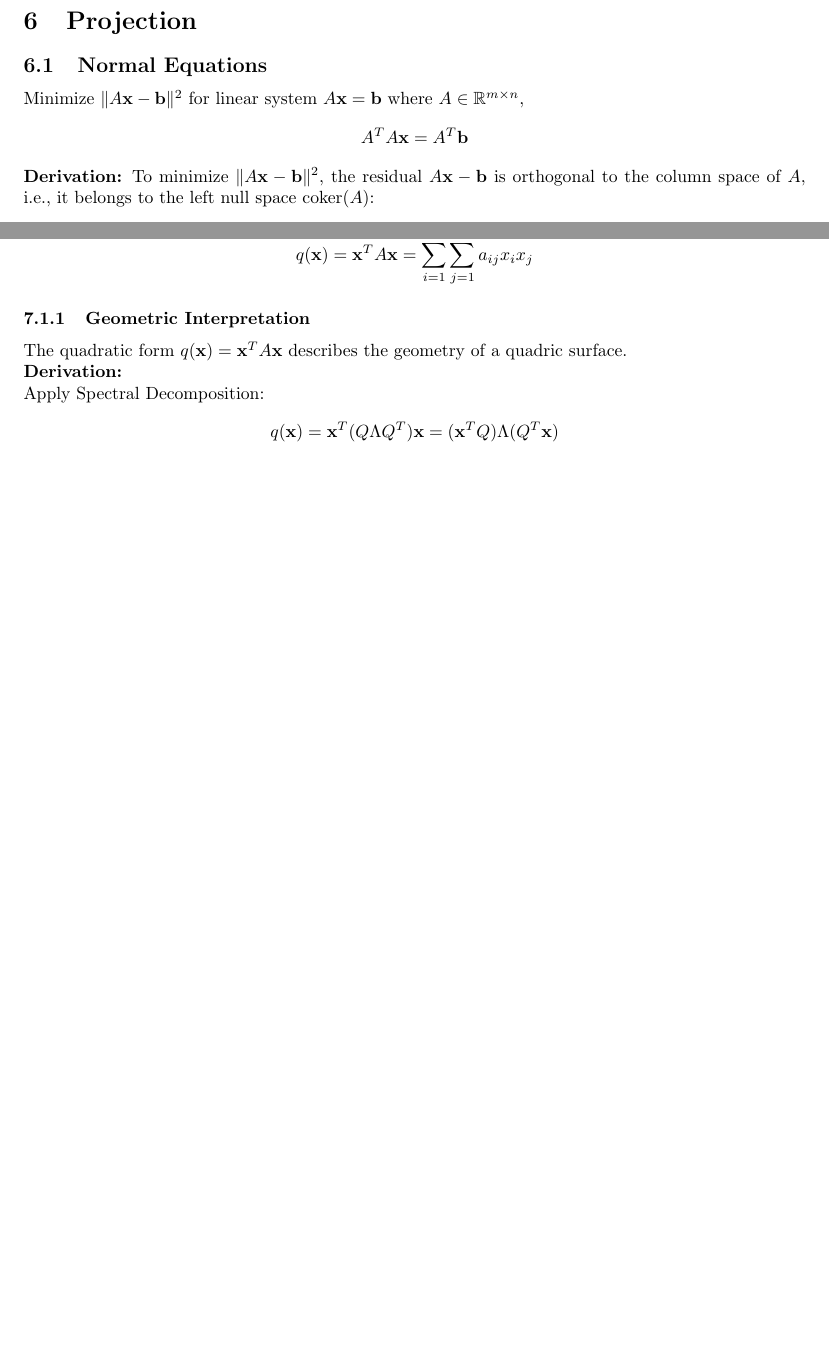
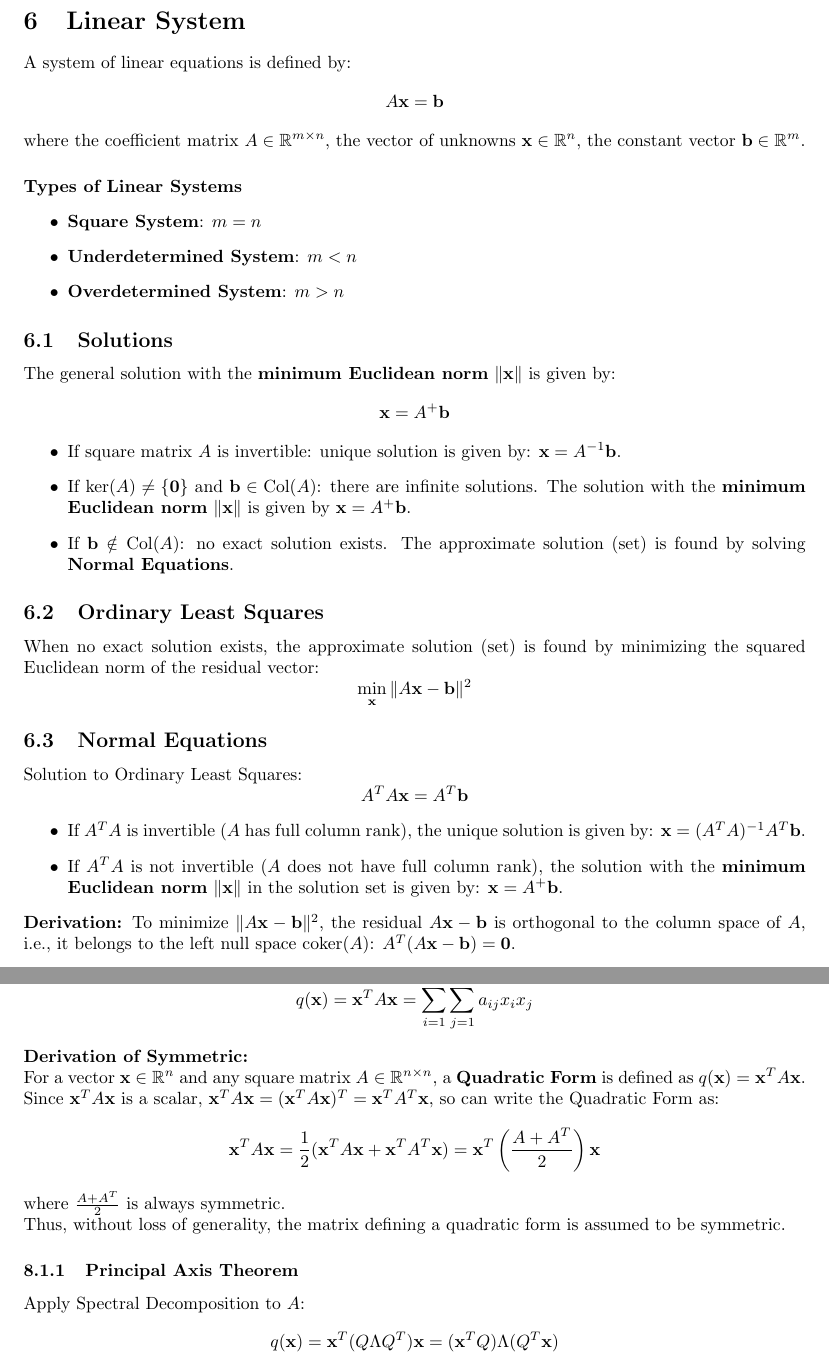
Before and after one commit to windsnow1025/LaTeX-Formulas, a LaTeX document (Linear Algebra.tex): two parts of pages 11 and 12 of 16 before the commit and two parts of pages 11 and 13 of 17 after it, joined at a grey line, cut at the place of the change, the shorter picture padded with empty space. Compiled offline with pdfLaTeX.

Commit message:
Update Linear Algebra.tex

```diff
--- a/Linear Algebra.tex
+++ b/Linear Algebra.tex
@@ -445,18 +445,51 @@ where $\Sigma^+ \in \mathbb{R}^{n \times m}$ is defined element-wise as:
 
 
 \newpage
-\section{Projection}
+\section{Linear System}
+
+A system of linear equations is defined by:
+\[
+    A\mathbf{x} = \mathbf{b}
+\]
+where the coefficient matrix $A \in \mathbb{R}^{m \times n}$, the vector of unknowns $\mathbf{x} \in \mathbb{R}^n$, the constant vector $\mathbf{b} \in \mathbb{R}^m$.
+\paragraph{Types of Linear Systems}
+\begin{itemize}
+    \item \textbf{Square System}: $m = n$
+    \item \textbf{Underdetermined System}: $m < n$
+    \item \textbf{Overdetermined System}: $m > n$
+\end{itemize}
+
+\subsection{Solutions}
+The general solution with the \textbf{minimum Euclidean norm} $\|\mathbf{x}\|$ is given by:
+\[
+    \mathbf{x} = A^+ \mathbf{b}
+\]
+\begin{itemize}
+    \item If square matrix $A$ is invertible: unique solution is given by: $\mathbf{x} = A^{-1} \mathbf{b}$.
+    \item If $\ker(A) \neq \{\mathbf{0}\}$ and $\mathbf{b} \in \text{Col}(A)$: there are infinite solutions. The solution with the \textbf{minimum Euclidean norm} $\|\mathbf{x}\|$ is given by $\mathbf{x} = A^+ \mathbf{b}$.
+    \item If $\mathbf{b} \notin \text{Col}(A)$: no exact solution exists. The approximate solution (set) is found by solving \textbf{Normal Equations}.
+\end{itemize}
+
+\subsection{Ordinary Least Squares}
+When no exact solution exists, the approximate solution (set) is found by minimizing the squared Euclidean norm of the residual vector:
+\[
+    \min_{\mathbf{x}} \|A\mathbf{x} - \mathbf{b}\|^2
+\]
 
 \subsection{Normal Equations}
-
-Minimize $\|A\mathbf{x} - \mathbf{b}\|^2$ for linear system $A\mathbf{x} = \mathbf{b}$ where $A \in \mathbb{R}^{m \times n}$,
+Solution to Ordinary Least Squares:
 \[
     A^T A \mathbf{x} = A^T \mathbf{b}
 \]
-\textbf{Derivation:} To minimize $\|A\mathbf{x} - \mathbf{b}\|^2$, the residual $A\mathbf{x} - \mathbf{b}$ is orthogonal to the column space of $A$, i.e., it belongs to the left null space $\operatorname{coker}(A)$:
-\[
-    A^T(A\mathbf{x} - \mathbf{b}) = \mathbf{0}
-\]
+\begin{itemize}
+    \item If $A^T A$ is invertible ($A$ has full column rank), the unique solution is given by: $\mathbf{x} = (A^T A)^{-1} A^T \mathbf{b}$.
+    \item If $A^T A$ is not invertible ($A$ does not have full column rank), the solution with the \textbf{minimum Euclidean norm} $\|\mathbf{x}\|$ in the solution set is given by: $\mathbf{x} = A^+ \mathbf{b}$.
+\end{itemize}
+\textbf{Derivation:} To minimize $\|A\mathbf{x} - \mathbf{b}\|^2$, the residual $A\mathbf{x} - \mathbf{b}$ is orthogonal to the column space of $A$, i.e., it belongs to the left null space $\operatorname{coker}(A)$: $A^T(A\mathbf{x} - \mathbf{b}) = \mathbf{0}$.
+
+
+\newpage
+\section{Projection}
 
 \subsection{Projection Matrix}
 
@@ -496,17 +529,24 @@ If the columns of matrix $Q \in \mathbb{R}^{m \times n}$ form an orthonormal bas
 \section{Quadratic Form}
 
 \subsection{Quadratic Form}
+
 For a vector $\mathbf{x} \in \mathbb{R}^n$, a Symmetric Matrix $A \in \mathbb{R}^{n \times n}$ determines a \textbf{Quadratic Form}:
 \[
     q(\mathbf{x}) = \mathbf{x}^T A \mathbf{x} = \sum_{i=1}^n \sum_{j=1}^n a_{ij} x_i x_j
 \]
+\textbf{Derivation of Symmetric:}
+\newline
+For a vector $\mathbf{x} \in \mathbb{R}^n$ and any square matrix $A \in \mathbb{R}^{n \times n}$, a \textbf{Quadratic Form} is defined as $q(\mathbf{x}) = \mathbf{x}^T A \mathbf{x}$.
+Since $\mathbf{x}^T A \mathbf{x}$ is a scalar, $\mathbf{x}^T A \mathbf{x} = (\mathbf{x}^T A \mathbf{x})^T = \mathbf{x}^T A^T \mathbf{x}$, so can write the Quadratic Form as:
+\[
+    \mathbf{x}^T A \mathbf{x} = \frac{1}{2} (\mathbf{x}^T A \mathbf{x} + \mathbf{x}^T A^T \mathbf{x}) = \mathbf{x}^T \left( \frac{A + A^T}{2} \right) \mathbf{x}
+\]
+where $\frac{A + A^T}{2}$ is always symmetric.
+\newline
+Thus, without loss of generality, the matrix defining a quadratic form is assumed to be symmetric.
 
-\subsubsection{Geometric Interpretation}
-The quadratic form $q(\mathbf{x}) = \mathbf{x}^T A \mathbf{x}$ describes the geometry of a quadric surface.
-\newline
-\textbf{Derivation:}
-\newline
-Apply Spectral Decomposition:
+\subsubsection{Principal Axis Theorem}
+Apply Spectral Decomposition to $A$:
 \[
     q(\mathbf{x}) = \mathbf{x}^T (Q \Lambda Q^T) \mathbf{x} = (\mathbf{x}^T Q) \Lambda (Q^T \mathbf{x})
 \]
```
Also changed, not shown: Linear Algebra.tex (4 more changed lines).
